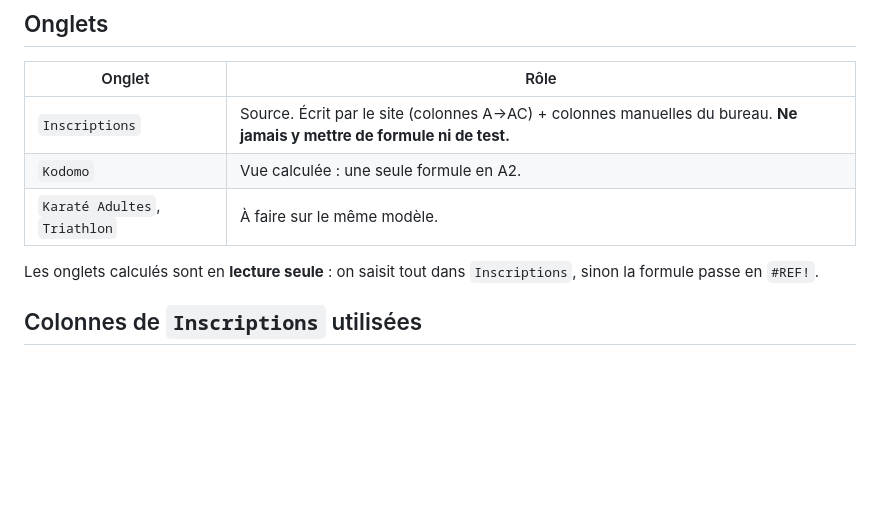
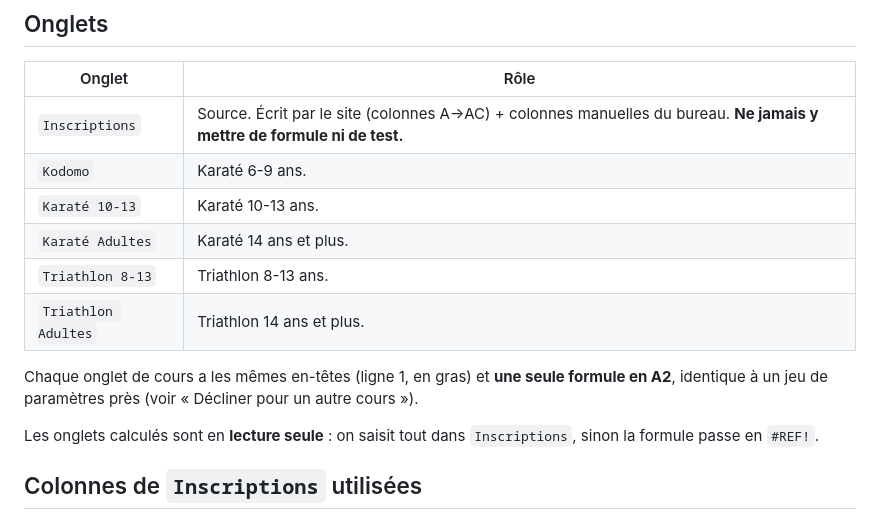
Before and after one commit to D4ryl00/slk-inscription, a Markdown page: docs/google-sheet-formulas.md, the part around one of its changes. Rendered like a GitHub page; blank space fills up the shorter version.

```diff
--- a/docs/google-sheet-formulas.md
+++ b/docs/google-sheet-formulas.md
@@ -10,8 +10,15 @@ L'identifiant du Sheet n'est **pas** écrit ici (dépôt public) : c'est la vari
 | Onglet | Rôle |
 |---|---|
 | `Inscriptions` | Source. Écrit par le site (colonnes A→AC) + colonnes manuelles du bureau. **Ne jamais y mettre de formule ni de test.** |
-| `Kodomo` | Vue calculée : une seule formule en A2. |
-| `Karaté Adultes`, `Triathlon` | À faire sur le même modèle. |
+| `Kodomo` | Karaté 6-9 ans. |
+| `Karaté 10-13` | Karaté 10-13 ans. |
+| `Karaté Adultes` | Karaté 14 ans et plus. |
+| `Triathlon 8-13` | Triathlon 8-13 ans. |
+| `Triathlon Adultes` | Triathlon 14 ans et plus. |
+
+Chaque onglet de cours a les mêmes en-têtes (ligne 1, en gras) et **une seule
+formule en A2**, identique à un jeu de paramètres près (voir « Décliner pour un
+autre cours »).
 
 Les onglets calculés sont en **lecture seule** : on saisit tout dans `Inscriptions`,
 sinon la formule passe en `#REF!`.
```
Also changed, not shown: other parts of docs/google-sheet-formulas.md (+38 -11 lines).
